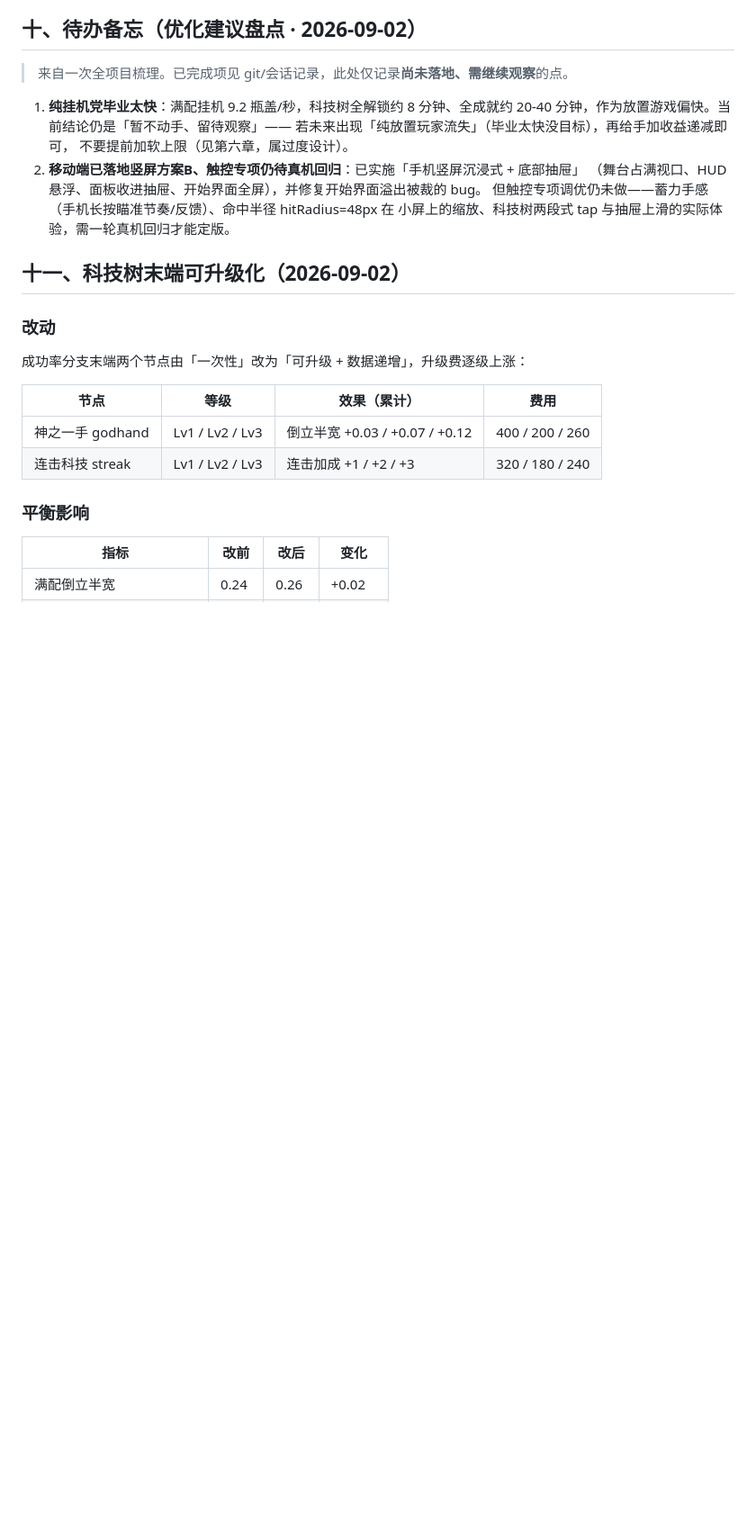
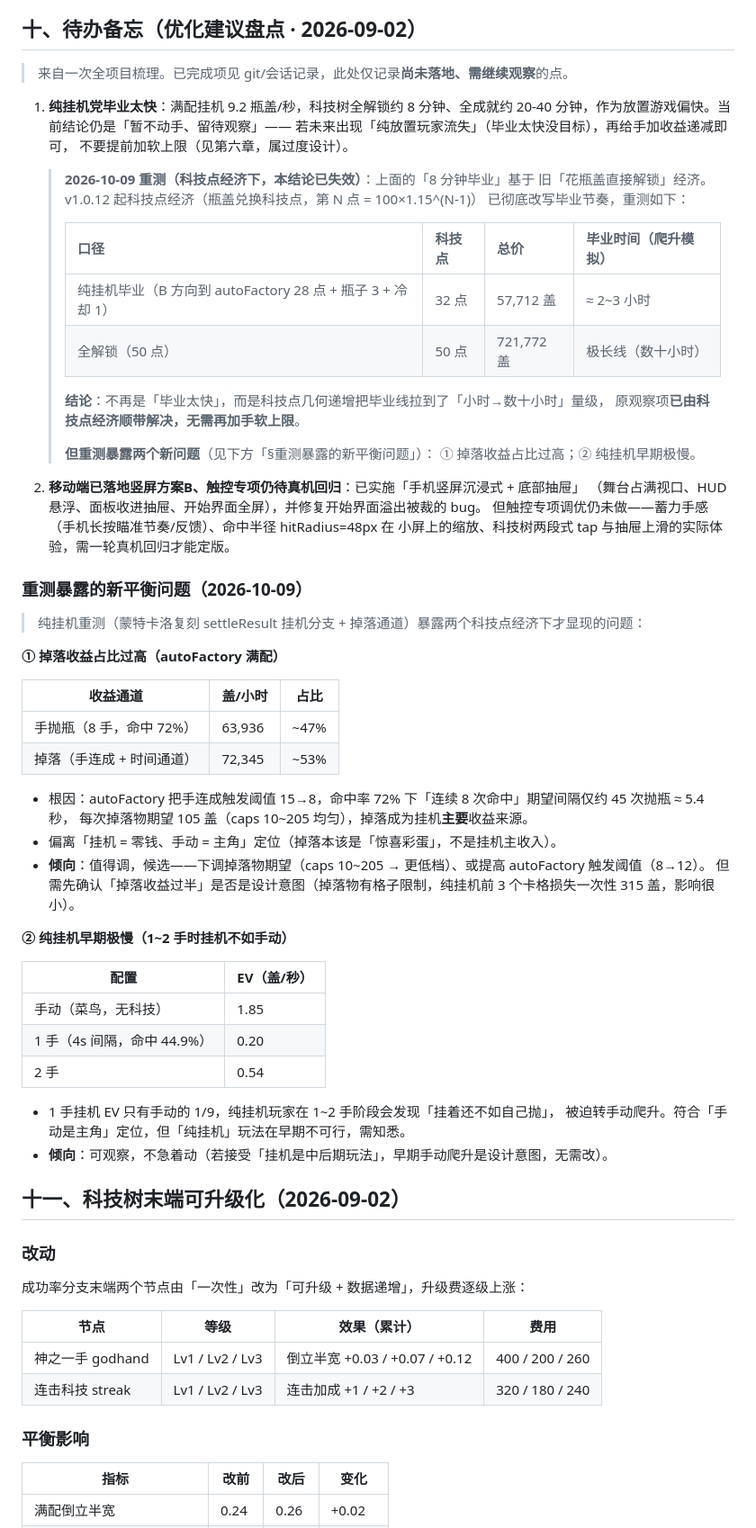
Before and after one commit to DuuU525/flipside, a Markdown page: balance.md, the part around the change. Shown at 90% size. GitHub-like rendering; blank space fills up the shorter version.

Commit message:
balance.md：纯挂机毕业重测（科技点经济下结论失效）+ 暴露两个新平衡问题（掉落收益过高/挂机早期极慢）

```diff
--- a/balance.md
+++ b/balance.md
@@ -173,10 +173,54 @@
    20-40 分钟，作为放置游戏偏快。当前结论仍是「暂不动手、留待观察」——
    若未来出现「纯放置玩家流失」（毕业太快没目标），再给手加收益递减即可，
    不要提前加软上限（见第六章，属过度设计）。
+
+   > **2026-10-09 重测（科技点经济下，本结论已失效）**：上面的「8 分钟毕业」基于
+   > 旧「花瓶盖直接解锁」经济。v1.0.12 起科技点经济（瓶盖兑换科技点，第 N 点 = 100×1.15^(N-1)）
+   > 已彻底改写毕业节奏，重测如下：
+   >
+   > | 口径 | 科技点 | 总价 | 毕业时间（爬升模拟） |
+   > |---|---|---|---|
+   > | 纯挂机毕业（B 方向到 autoFactory 28 点 + 瓶子 3 + 冷却 1） | 32 点 | 57,712 盖 | ≈ 2~3 小时 |
+   > | 全解锁（50 点） | 50 点 | 721,772 盖 | 极长线（数十小时） |
+   >
+   > **结论**：不再是「毕业太快」，而是科技点几何递增把毕业线拉到了「小时→数十小时」量级，
+   > 原观察项**已由科技点经济顺带解决，无需再加手软上限**。
+   >
+   > **但重测暴露两个新问题**（见下方「§重测暴露的新平衡问题」）：
+   > ① 掉落收益占比过高；② 纯挂机早期极慢。
 2. **移动端已落地竖屏方案B、触控专项仍待真机回归**：已实施「手机竖屏沉浸式 + 底部抽屉」
    （舞台占满视口、HUD 悬浮、面板收进抽屉、开始界面全屏），并修复开始界面溢出被裁的 bug。
    但触控专项调优仍未做——蓄力手感（手机长按瞄准节奏/反馈）、命中半径 hitRadius=48px 在
    小屏上的缩放、科技树两段式 tap 与抽屉上滑的实际体验，需一轮真机回归才能定版。
+
+### 重测暴露的新平衡问题（2026-10-09）
+
+> 纯挂机重测（蒙特卡洛复刻 settleResult 挂机分支 + 掉落通道）暴露两个科技点经济下才显现的问题：
+
+**① 掉落收益占比过高（autoFactory 满配）**
+
+| 收益通道 | 盖/小时 | 占比 |
+|---|---|---|
+| 手抛瓶（8 手，命中 72%） | 63,936 | ~47% |
+| 掉落（手连成 + 时间通道） | 72,345 | ~53% |
+
+- 根因：autoFactory 把手连成触发阈值 15→8，命中率 72% 下「连续 8 次命中」期望间隔仅约 45 次抛瓶 ≈ 5.4 秒，
+  每次掉落物期望 105 盖（caps 10~205 均匀），掉落成为挂机**主要**收益来源。
+- 偏离「挂机 = 零钱、手动 = 主角」定位（掉落本该是「惊喜彩蛋」，不是挂机主收入）。
+- **倾向**：值得调，候选——下调掉落物期望（caps 10~205 → 更低档）、或提高 autoFactory 触发阈值（8→12）。
+  但需先确认「掉落收益过半」是否是设计意图（掉落物有格子限制，纯挂机前 3 个卡格损失一次性 315 盖，影响很小）。
+
+**② 纯挂机早期极慢（1~2 手时挂机不如手动）**
+
+| 配置 | EV（盖/秒） |
+|---|---|
+| 手动（菜鸟，无科技） | 1.85 |
+| 1 手（4s 间隔，命中 44.9%） | 0.20 |
+| 2 手 | 0.54 |
+
+- 1 手挂机 EV 只有手动的 1/9，纯挂机玩家在 1~2 手阶段会发现「挂着还不如自己抛」，
+  被迫转手动爬升。符合「手动是主角」定位，但「纯挂机」玩法在早期不可行，需知悉。
+- **倾向**：可观察，不急着动（若接受「挂机是中后期玩法」，早期手动爬升是设计意图，无需改）。
 
 ## 十一、科技树末端可升级化（2026-09-02）
 
```
